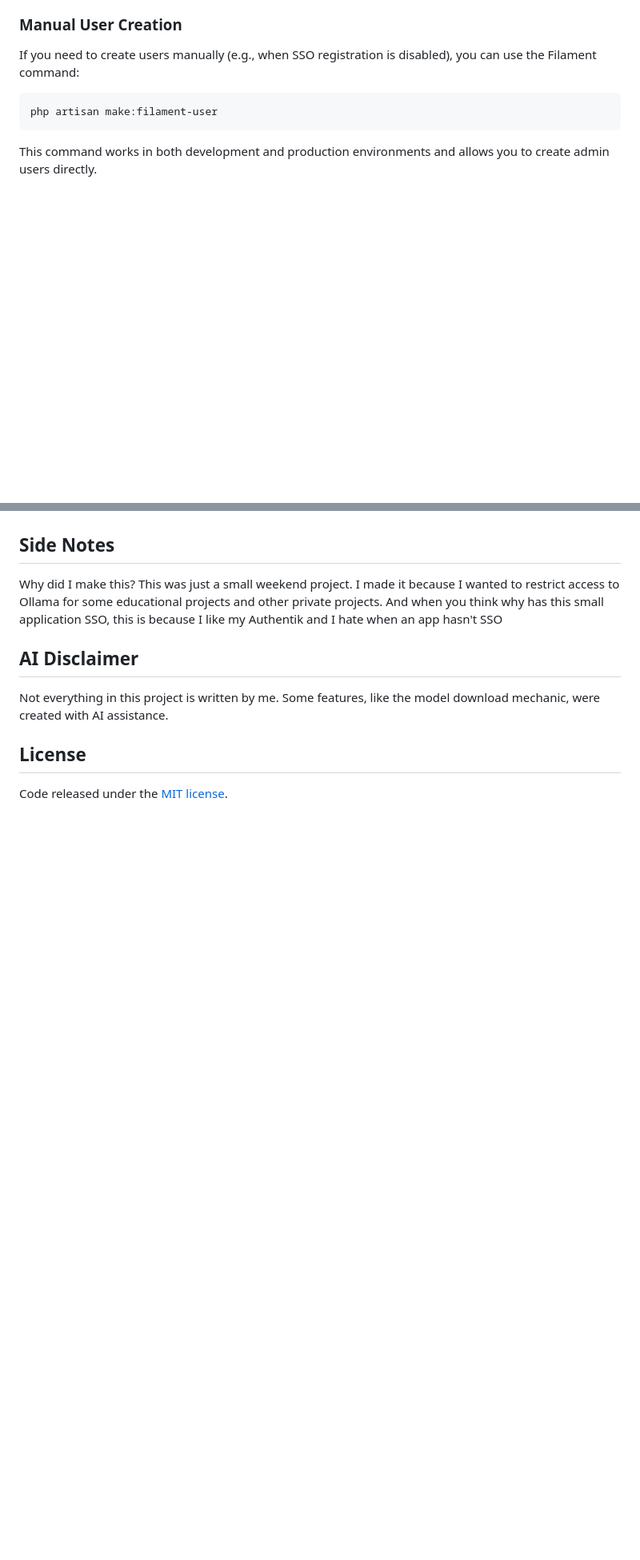
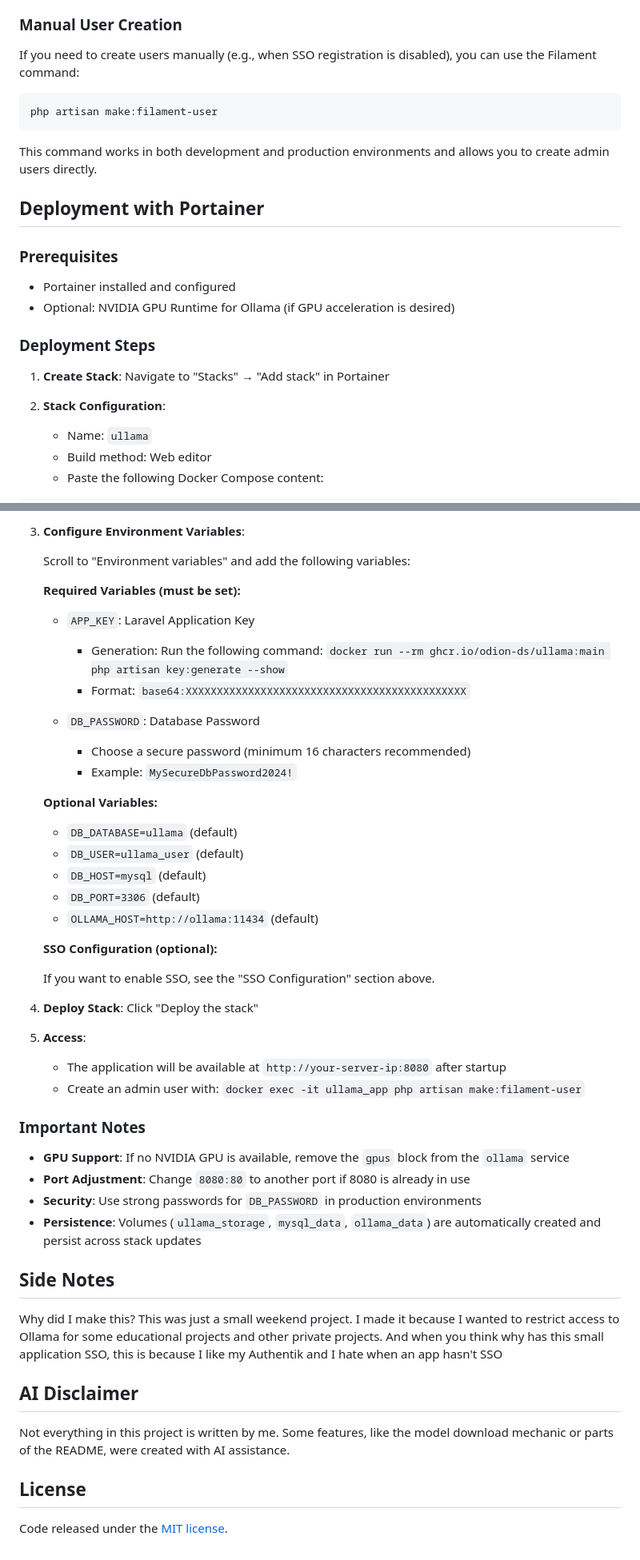
Before and after one commit to Odion-DS/Ullama, a Markdown page: README.md, 2 parts joined by grey strips. Shown at 80% size. GitHub-like rendering; blank space fills up the shorter version.

Commit message:
Update README: add detailed deployment instructions for Portainer with Docker Compose configuration

```diff
--- a/README.md
+++ b/README.md
@@ -93,3 +93,19 @@ php artisan make:filament-user
 
 This command works in both development and production environments and allows you to create admin users directly.
 
+## Deployment with Portainer
+
+### Prerequisites
+
+- Portainer installed and configured
+- Optional: NVIDIA GPU Runtime for Ollama (if GPU acceleration is desired)
+
+### Deployment Steps
+
+1. **Create Stack**: Navigate to "Stacks" → "Add stack" in Portainer
+
+2. **Stack Configuration**:
+    - Name: `ullama`
+    - Build method: Web editor
+    - Paste the following Docker Compose content:
+
@@ -96,11 +231,55 @@ This command works in both development and production environments and allows yo
+3. **Configure Environment Variables**:
+
+   Scroll to "Environment variables" and add the following variables:
+
+   **Required Variables (must be set):**
+
+    - `APP_KEY`: Laravel Application Key
+        - Generation: Run the following command:
+          `docker run --rm ghcr.io/odion-ds/ullama:main php artisan key:generate --show`
+        - Format: `base64:XXXXXXXXXXXXXXXXXXXXXXXXXXXXXXXXXXXXXXXXXXXXX`
+
+    - `DB_PASSWORD`: Database Password
+        - Choose a secure password (minimum 16 characters recommended)
+        - Example: `MySecureDbPassword2024!`
+
+   **Optional Variables:**
+
+    - `DB_DATABASE=ullama` (default)
+    - `DB_USER=ullama_user` (default)
+    - `DB_HOST=mysql` (default)
+    - `DB_PORT=3306` (default)
+    - `OLLAMA_HOST=http://ollama:11434` (default)
+
+   **SSO Configuration (optional):**
+
+   If you want to enable SSO, see the "SSO Configuration" section above.
+
+4. **Deploy Stack**: Click "Deploy the stack"
+
+5. **Access**:
+    - The application will be available at `http://your-server-ip:8080` after startup
+    - Create an admin user with: `docker exec -it ullama_app php artisan make:filament-user`
+
+### Important Notes
+
+- **GPU Support**: If no NVIDIA GPU is available, remove the `gpus` block from the `ollama` service
+- **Port Adjustment**: Change `8080:80` to another port if 8080 is already in use
+- **Security**: Use strong passwords for `DB_PASSWORD` in production environments
+- **Persistence**: Volumes (`ullama_storage`, `mysql_data`, `ollama_data`) are automatically created and persist across
+  stack updates
+
 ## Side Notes
 
 Why did I make this?
-This was just a small weekend project. I made it because I wanted to restrict access to Ollama for some educational projects and other private projects. And when you think why has this small application SSO, this is because I like my Authentik and I hate when an app hasn't SSO
+This was just a small weekend project. I made it because I wanted to restrict access to Ollama for some educational
+projects and other private projects. And when you think why has this small application SSO, this is because I like my
+Authentik and I hate when an app hasn't SSO
 
 ## AI Disclaimer
 
-Not everything in this project is written by me. Some features, like the model download mechanic, were created with AI
+Not everything in this project is written by me. Some features, like the model download mechanic or parts of the README,
+were created with AI
 assistance.
 
 ## License
```
Also changed, not shown: other parts of README.md (+119 -0 lines).
